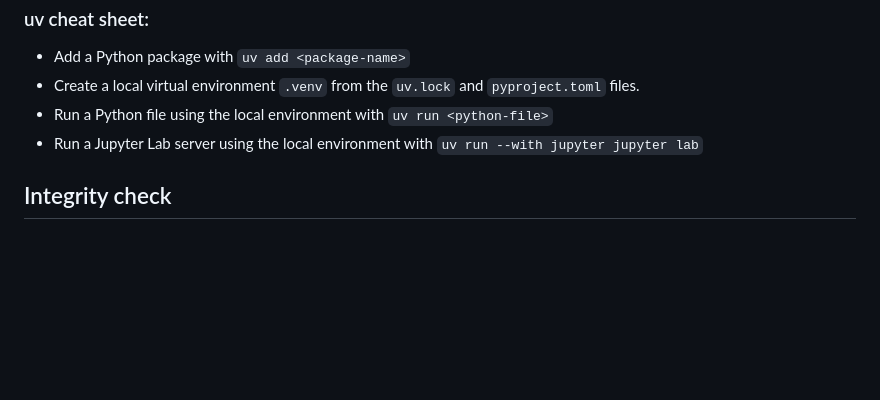
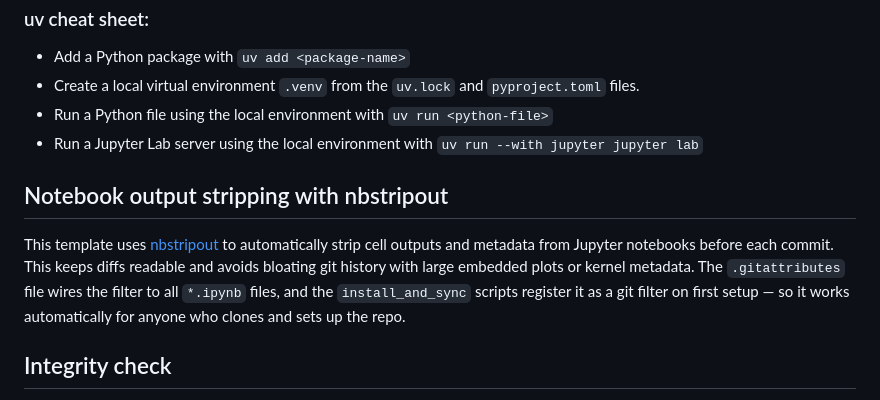
Before and after one commit to sansseriff/single-stage-to-jupyter, a Markdown page: README.md, the part around the change. Drawn GitHub-style; blank space fills up the shorter version.

Commit message:
readme note

```diff
--- a/README.md
+++ b/README.md
@@ -114,6 +114,10 @@ You can learn more [here](https://docs.astral.sh/uv/guides/projects/) about how
 - Run a Python file using the local environment with `uv run <python-file>`
 - Run a Jupyter Lab server using the local environment with `uv run --with jupyter jupyter lab`
 
+## Notebook output stripping with nbstripout
+
+This template uses [nbstripout](https://github.com/kynan/nbstripout) to automatically strip cell outputs and metadata from Jupyter notebooks before each commit. This keeps diffs readable and avoids bloating git history with large embedded plots or kernel metadata. The `.gitattributes` file wires the filter to all `*.ipynb` files, and the `install_and_sync` scripts register it as a git filter on first setup — so it works automatically for anyone who clones and sets up the repo.
+
 ## Integrity check
 
 The generated and customized project supports SHA256 hash verification, as it requires running scripts on your machine initiated by the single download-and-install command.
```
